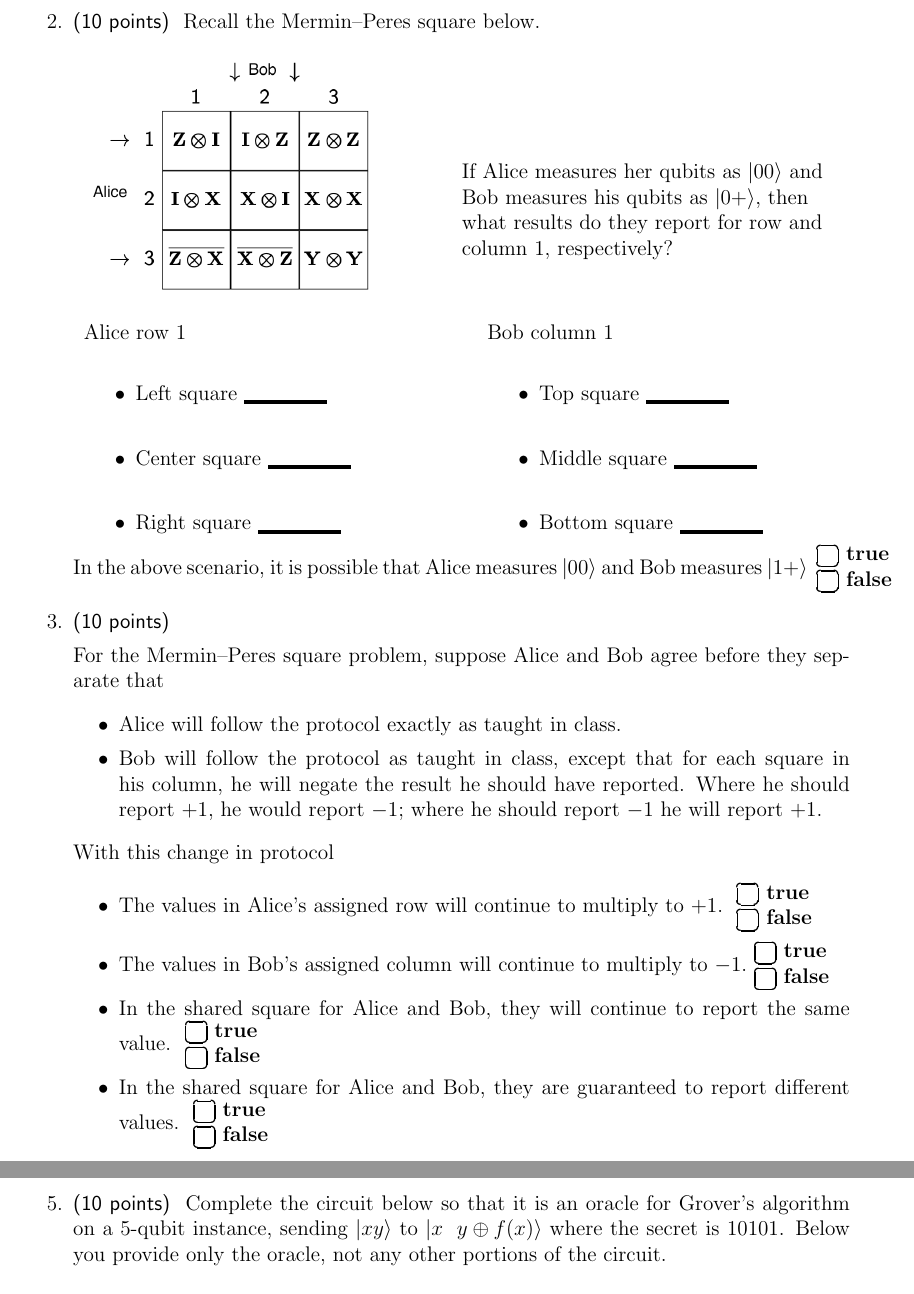
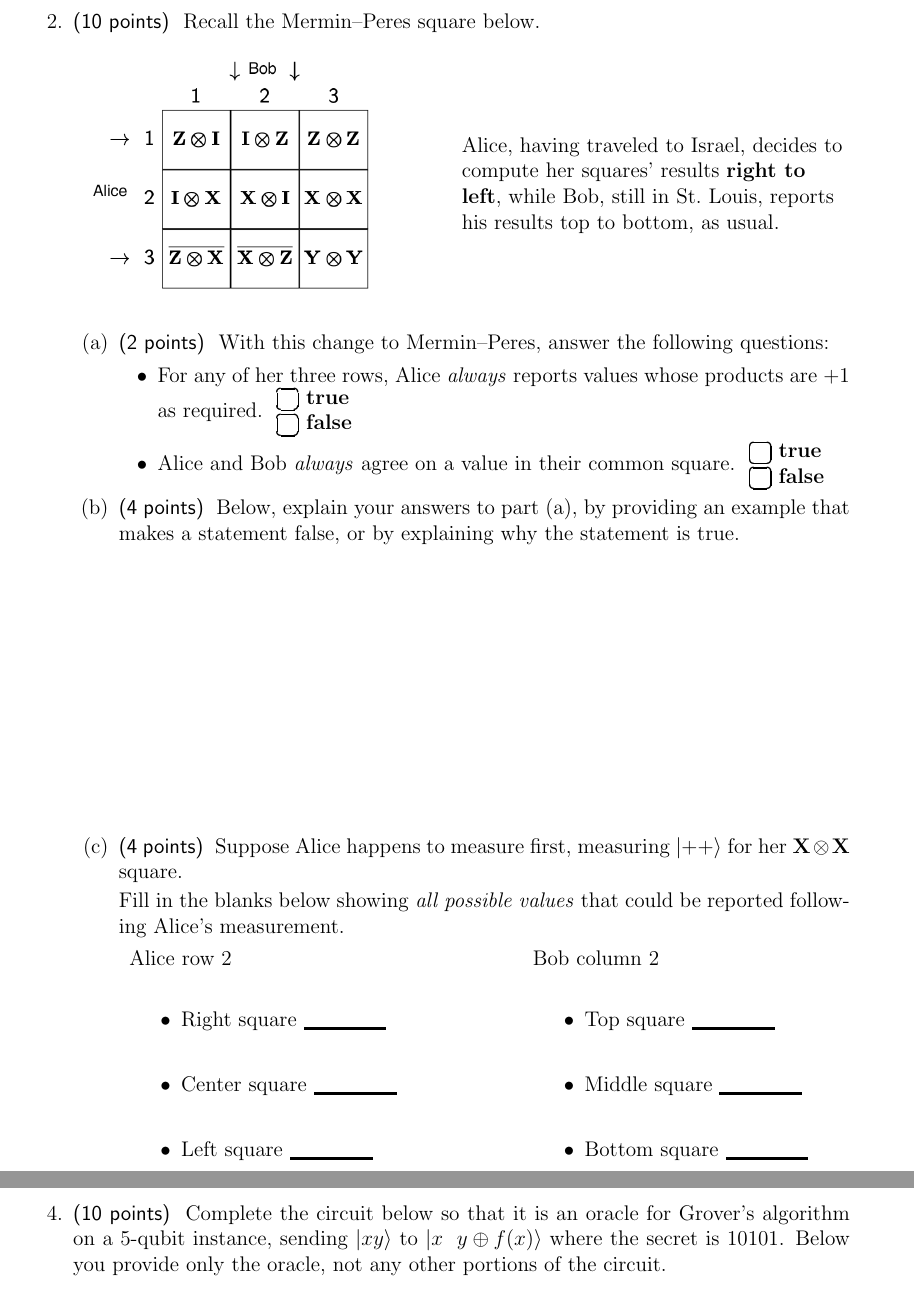
Before and after one commit to ProfRonCytron/ZeboCopy, a LaTeX problem sheet (exams/exam2.tex): two parts of pages 3 and 5 of 10, joined at a grey line, cut so that both start at the same text. Compiled offline with pdfLaTeX.

Commit message:
Update on Overleaf.

```diff
--- a/exams/exam2.tex
+++ b/exams/exam2.tex
@@ -2,7 +2,7 @@
 \usepackage[margin=0.5in]{geometry}
 \usepackage{amsmath,amsthm,amssymb,amsfonts, enumitem, fancyhdr, color, comment, graphicx, environ}
 \usepackage{course}
-\usepackage{cse468-Spring22}
+\usepackage{cse468-Spring23}
 \usepackage{program}
 \usepackage{fancybox}
 \usepackage{adjustbox}
@@ -118,21 +118,39 @@ Each response is worth 3 points and there are 6 points of extra credit available
 
 \begin{tabular}{cc}
 \begin{minipage}[t]{2.8in}\includegraphics[scale=0.6]{mp.png}\end{minipage} &
-\raisebox{1in}{\begin{minipage}[t]{3in}\raggedright If Alice measures her qubits as $\ket{00}$ and Bob measures his qubits as $\ket{0+}$, then what results do they report for row and column~1, respectively?\end{minipage}}
+\raisebox{1.2in}{\begin{minipage}[t]{3in}\raggedright Alice, having traveled to Israel, decides to compute her squares' results \textbf{right to left}, while Bob, still in St.~Louis, reports his results top to bottom, as usual.\end{minipage}}
 \end{tabular}
+
+\begin{enumerate}
+
+\item\Points{2} With this change to Mermin--Peres, answer the following questions:
+
+\begin{itemize}
+    \item For any of her three rows, Alice \emph{always} reports values whose products are $+1$ as required.~\TF{}
+    \item Alice and Bob \emph{always} agree on a value in their common square.~\TF{}
+
+\end{itemize}
+\item\Points{4} Below, explain your answers to part~(a), by providing an example that makes a statement false, or by explaining why the statement is true.
+    \LeaveSpace{2in}
+
+\item\Points{4} Suppose Alice happens to measure first, measuring $\ket{++}$ for her $\X{}\otimes\X{}$ square.
+
+Fill in the blanks below showing \emph{all possible values} that could be reported following Alice's measurement.
+
+\medskip
 
 \begin{tabular}{cc}
 \begin{minipage}{3in}
-Alice row 1
+Alice row 2
 \begin{itemize}
+    \item Right square \Blank[4em]{}
+    \item Center square \Blank[4em]{}
     \item Left square \Blank[4em]{}
-    \item Center square \Blank[4em]{}
-    \item Right square \Blank[4em]{}
 \end{itemize}
 \end{minipage}
 &
 \begin{minipage}{3in}
-Bob column 1
+Bob column 2
 \begin{itemize}
     \item Top square \Blank[4em]{}
     \item Middle square \Blank[4em]{}
@@ -140,23 +158,7 @@ Bob column 1
 \end{itemize}
 \end{minipage}
 \end{tabular}
-
-In the above scenario, it is possible that Alice measures $\ket{00}$ and Bob measures $\ket{1+}$~\TF{}
-
-\item\Points{10}
-
-For the Mermin--Peres square problem, suppose Alice and Bob agree before they separate that
-\begin{itemize}
-    \item Alice will follow the protocol exactly as taught in class.
-    \item Bob will follow the protocol as taught in class, except that for each square in his column, he will negate the result he should have reported.   Where he should report $+1$, he would report $-1$;  where he should report $-1$ he will report $+1$.
-\end{itemize}
-With this change in protocol
-\begin{itemize}
-    \item The values in Alice's assigned row will continue to multiply to $+1$.~\TF{}
-    \item The values in Bob's assigned column will continue to multiply to $-1$.\TF{}
-    \item In the shared square for Alice and Bob, they will continue to report the same value.~\TF{}
-    \item In the shared square for Alice and Bob, they are guaranteed to report different values.~\TF{}
-\end{itemize}
+\end{enumerate}
 
 
 \clearpage\item\Points{10} For each question below, fill in the blank.  Your answer must appear in the provided blank for proper credit.  Write each response in the provided blank space, fully above the dark line.  For example, to express $\frac{i}{\sqrt{3}}$ you would write \Blank{}\hbox to 0pt{\hskip -4em\raisebox{4pt}{$i/\sqrt{3}$}\hss}.
```
Also changed, not shown: exams/exam2.tex (2 more changed lines).
